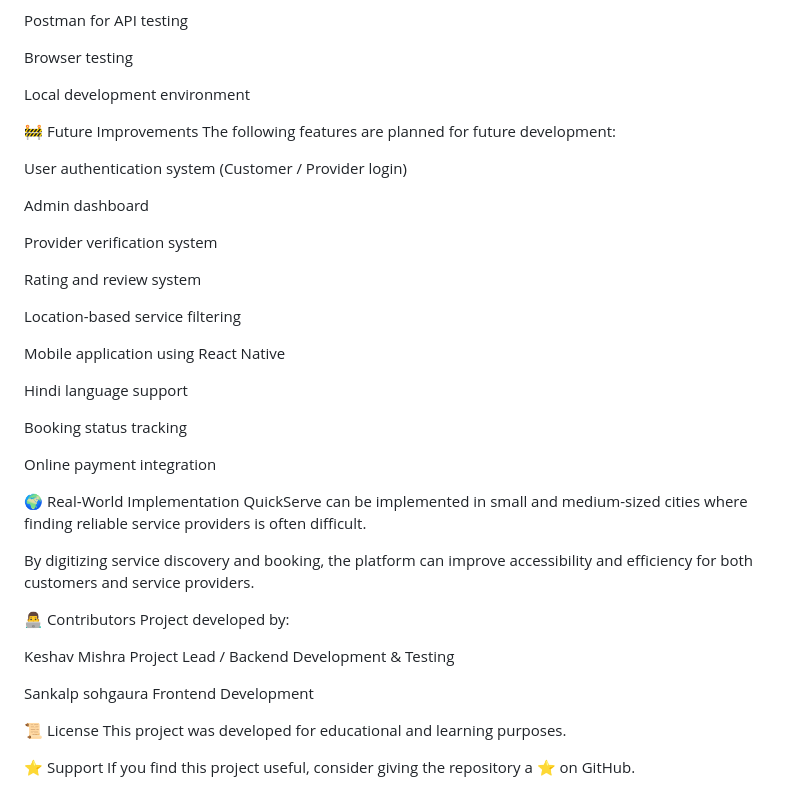
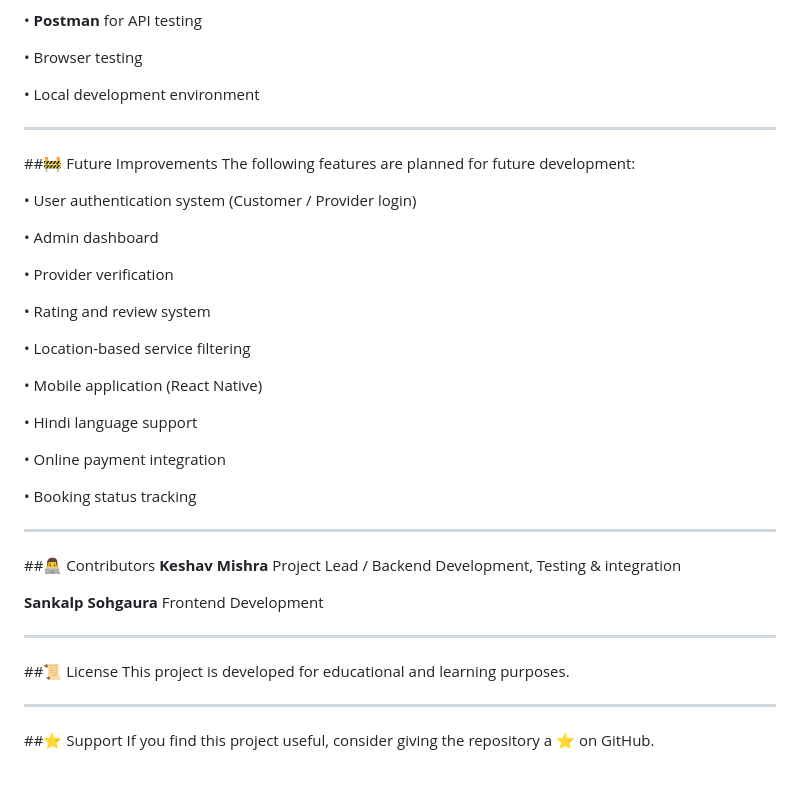
Before and after one commit to keshavmishra007/QuickServe, a Markdown page: README.md, the part around one of its changes. GitHub-like rendering.

```diff
--- a/README.md
+++ b/README.md
@@ -187,48 +263,49 @@ Booking Interface
 The application was tested using:
 
-Postman for API testing
+• **Postman** for API testing
 
-Browser testing
+• Browser testing
 
-Local development environment
+• Local development environment
 
-🚧 Future Improvements
+---
+
+##🚧 Future Improvements
 The following features are planned for future development:
 
-User authentication system (Customer / Provider login)
+• User authentication system (Customer / Provider login)
 
-Admin dashboard
+• Admin dashboard
 
-Provider verification system
+• Provider verification
 
-Rating and review system
+• Rating and review system
 
-Location-based service filtering
+• Location-based service filtering
 
-Mobile application using React Native
+• Mobile application (React Native)
 
-Hindi language support
+• Hindi language support
 
-Booking status tracking
+• Online payment integration
 
-Online payment integration
+• Booking status tracking
 
-🌍 Real‑World Implementation
-QuickServe can be implemented in small and medium-sized cities where finding reliable service providers is often difficult.
+---
 
-By digitizing service discovery and booking, the platform can improve accessibility and efficiency for both customers and service providers.
+##👨‍💻 Contributors
+**Keshav Mishra**
+Project Lead / Backend Development, Testing & integration
 
-👨‍💻 Contributors
-Project developed by:
-
-Keshav Mishra
-Project Lead / Backend Development & Testing
-
-Sankalp sohgaura
+**Sankalp Sohgaura**
 Frontend Development
 
-📜 License
-This project was developed for educational and learning purposes.
+---
 
-⭐ Support
+##📜 License
+This project is developed for educational and learning purposes.
+
+---
+
+##⭐ Support
 If you find this project useful, consider giving the repository a ⭐ on GitHub.
```
Also changed, not shown: other parts of README.md (+161 -85 lines).
